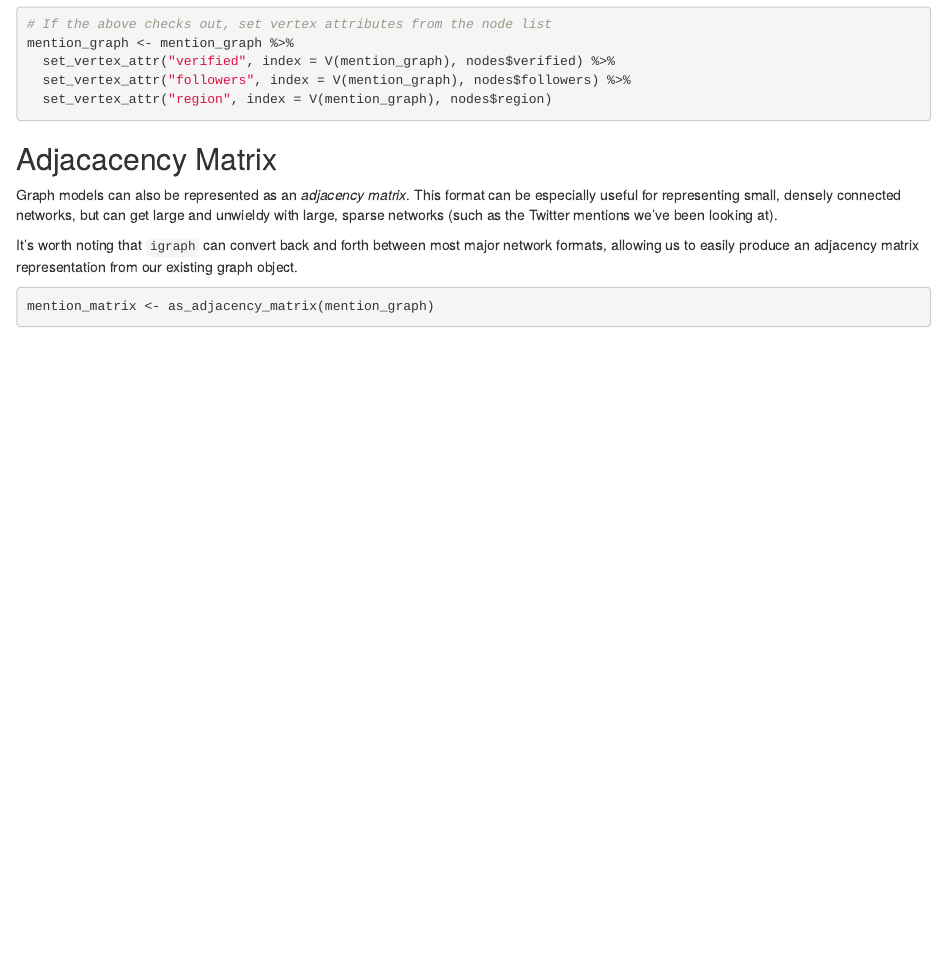
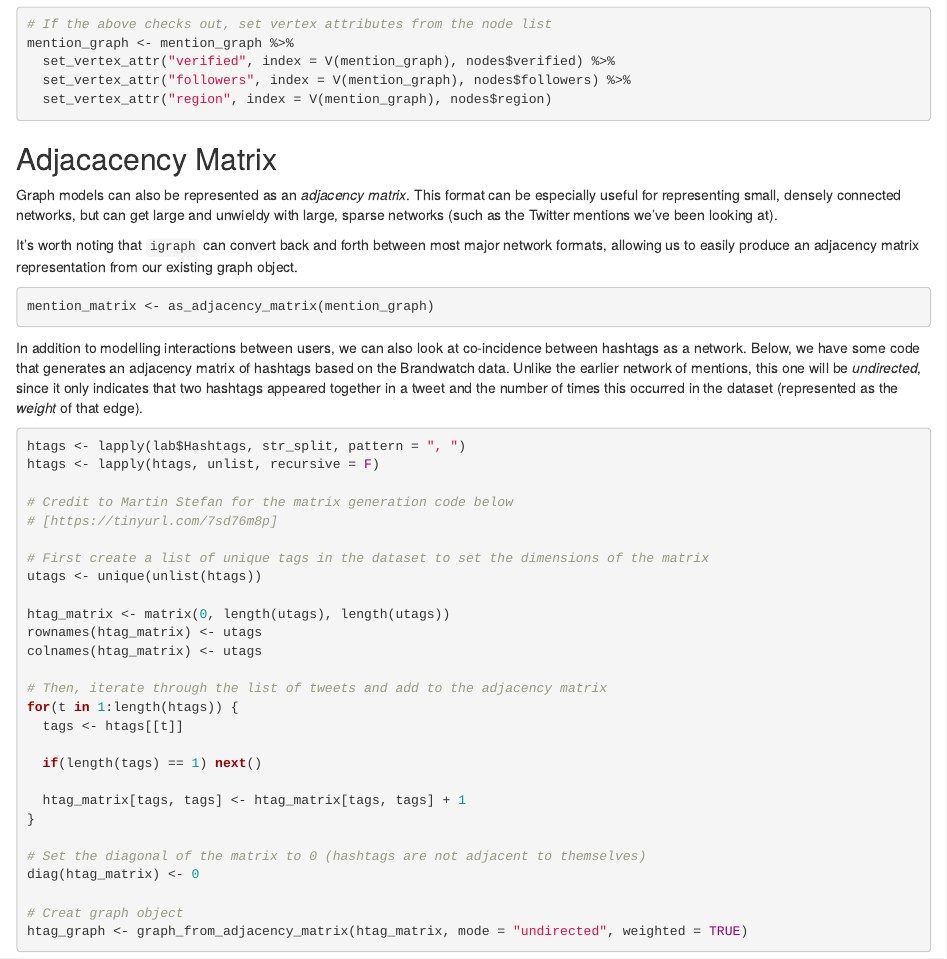
Before and after one commit to tj-cahill/em797, an R Markdown document (labs/lab1.Rmd): the page in a window 1100 px wide, from 2300 px down. Rendered offline with R 4.5, knitr and Pandoc, with nearby package versions.

Commit message:
Create adjacency matrix from hashtags

````diff
--- a/labs/lab1.Rmd
+++ b/labs/lab1.Rmd
@@ -100,6 +100,38 @@ Graph models can also be represented as an *adjacency matrix*.  This format can
 
 It's worth noting that `igraph` can convert back and forth between most major network formats, allowing us to easily produce an adjacency matrix representation from our existing graph object.
 
-```{r adj-matrix}
+```{r graph2matrix}
 mention_matrix <- as_adjacency_matrix(mention_graph)
 ```
+
+In addition to modelling interactions between users, we can also look at co-incidence between hashtags as a network. Below, we have some code that generates an adjacency matrix of hashtags based on the Brandwatch data. Unlike the earlier network of mentions, this one will be *undirected*, since it only indicates that two hashtags appeared together in a tweet and the number of times this occurred in the dataset (represented as the *weight* of that edge).
+
+```{r adj-matrix}
+htags <- lapply(lab$Hashtags, str_split, pattern = ", ")
+htags <- lapply(htags, unlist, recursive = F)
+
+# Credit to Martin Stefan for the matrix generation code below
+# [https://tinyurl.com/7sd76m8p]
+
+# First create a list of unique tags in the dataset to set the dimensions of the matrix
+utags <- unique(unlist(htags))
+
+htag_matrix <- matrix(0, length(utags), length(utags))
+rownames(htag_matrix) <- utags
+colnames(htag_matrix) <- utags
+
+# Then, iterate through the list of tweets and add to the adjacency matrix
+for(t in 1:length(htags)) {
+  tags <- htags[[t]]
+
+  if(length(tags) == 1) next()
+
+  htag_matrix[tags, tags] <- htag_matrix[tags, tags] + 1
+}
+
+# Set the diagonal of the matrix to 0 (hashtags are not adjacent to themselves)
+diag(htag_matrix) <- 0
+
+# Creat graph object
+htag_graph <- graph_from_adjacency_matrix(htag_matrix, mode = "undirected", weighted = TRUE)
+```
````
